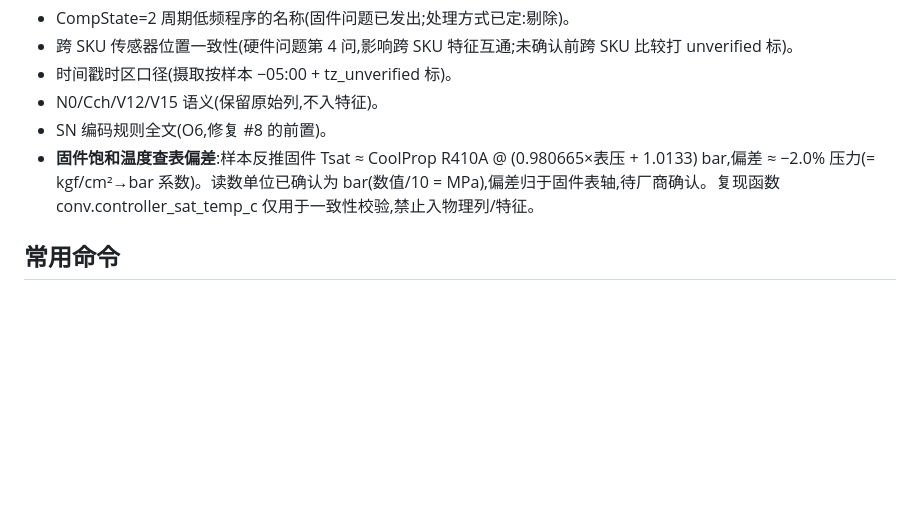
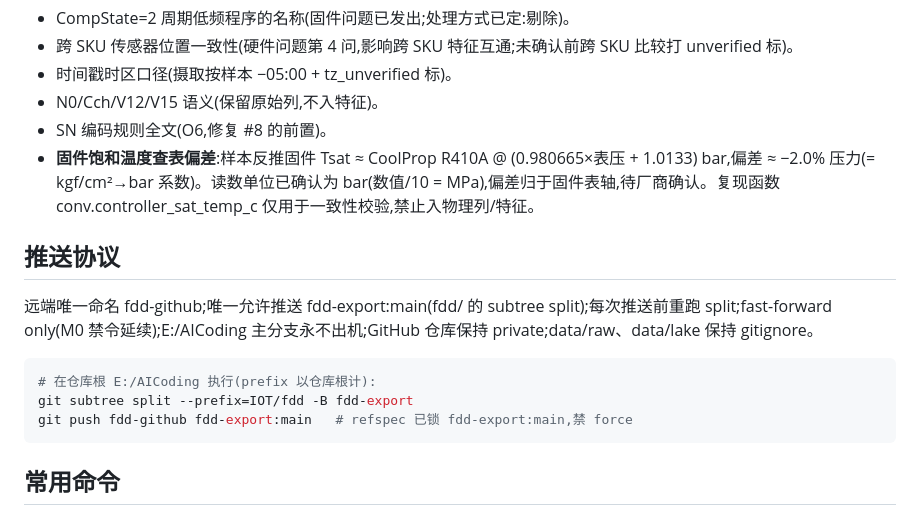
Before and after one commit to yhai3596/hvactool, a Markdown page: IOT/fdd/CLAUDE.md, the part around the change. Drawn GitHub-style; blank space fills up the shorter version.

Commit message:
docs: codify push protocol

````diff
--- a/IOT/fdd/CLAUDE.md
+++ b/IOT/fdd/CLAUDE.md
@@ -82,6 +82,16 @@
 - SN 编码规则全文(O6,修复 #8 的前置)。
 - **固件饱和温度查表偏差**:样本反推固件 Tsat ≈ CoolProp R410A @ (0.980665×表压 + 1.0133) bar,偏差 ≈ −2.0% 压力(= kgf/cm²→bar 系数)。读数单位已确认为 bar(数值/10 = MPa),偏差归于固件表轴,待厂商确认。复现函数 conv.controller_sat_temp_c 仅用于一致性校验,禁止入物理列/特征。
 
+## 推送协议
+
+远端唯一命名 fdd-github;唯一允许推送 fdd-export:main(fdd/ 的 subtree split);每次推送前重跑 split;fast-forward only(M0 禁令延续);E:/AICoding 主分支永不出机;GitHub 仓库保持 private;data/raw、data/lake 保持 gitignore。
+
+```bash
+# 在仓库根 E:/AICoding 执行(prefix 以仓库根计):
+git subtree split --prefix=IOT/fdd -B fdd-export
+git push fdd-github fdd-export:main   # refspec 已锁 fdd-export:main,禁 force
+```
+
 ## 常用命令
 
 本机解释器:必须用项目虚拟环境 `fdd/.venv`(Python 3.12.0),即 `.venv/Scripts/python -m ...`。**禁止用系统 Python 跑测试**(系统为 3.10,未安装 fdd 包,collection 直接 ModuleNotFoundError)。
````
